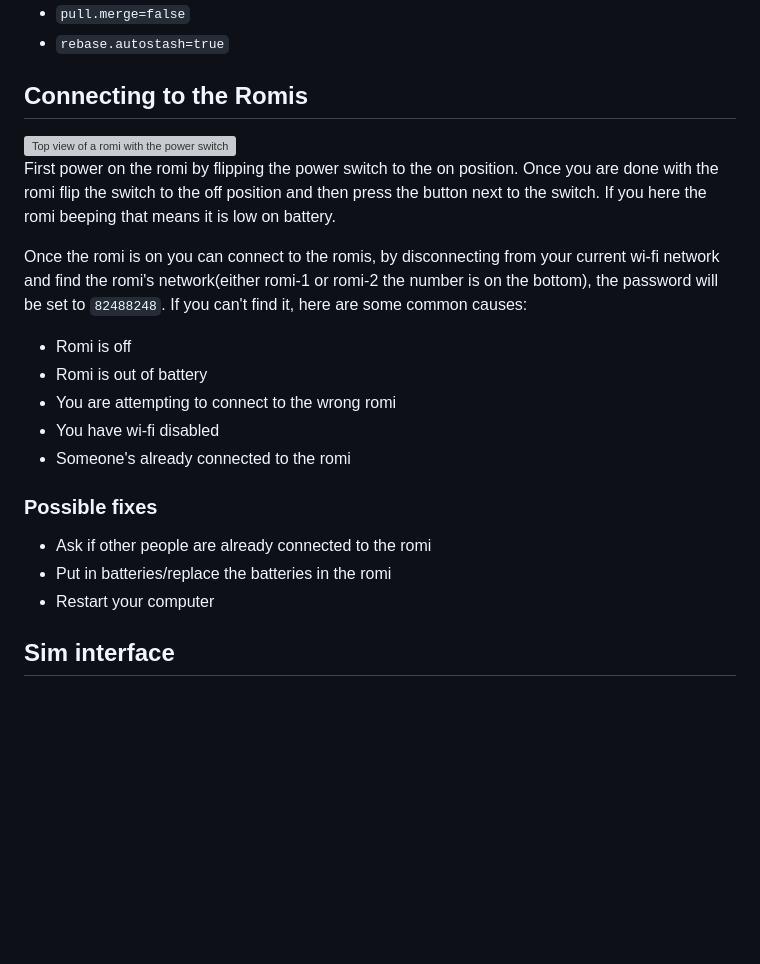
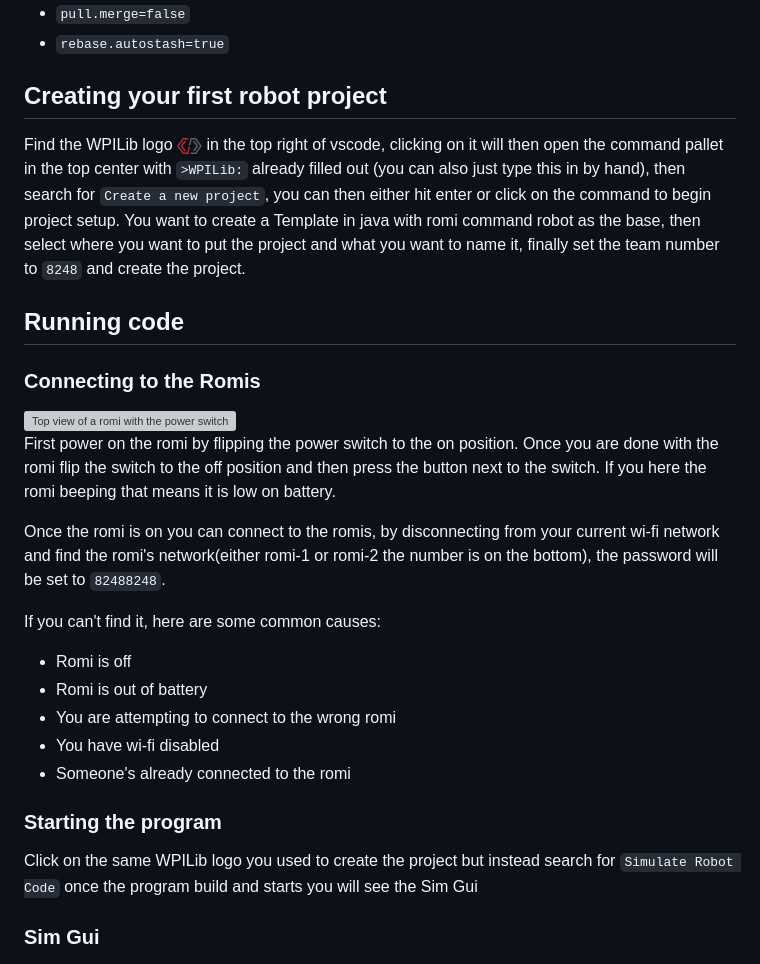
Before and after one commit to ChainLynxRobotics/Romi-Projects, a Markdown page: Task 0/Instructions.md, the part around one of its changes. GitHub-like rendering; blank space fills up the shorter version; grey boxes are pictures that could not be loaded.

```diff
--- a/Task 0/Instructions.md
+++ b/Task 0/Instructions.md
@@ -42,13 +42,22 @@ There a few more settings you should set to make git easier to use
 - `pull.merge=false`
 - `rebase.autostash=true`
 
-## Connecting to the Romis
+
+## Creating your first robot project
+
+Find the WPILib logo <img src="./wpilib%20logo.png" alt="wpilib logo" width="25"/> in the top right of vscode, clicking on it will then open the command pallet in the top center with `>WPILib:` already filled out (you can also just type this in by hand), then search for `Create a new project`, you can then either hit enter or click on the command to begin project setup. You want to create a Template in java with romi command robot as the base, then select where you want to put the project and what you want to name it, finally set the team number to `8248` and create the project.
+
+## Running code
+
+### Connecting to the Romis
 
 <img src="./RomiPowerButton.png" alt="Top view of a romi with the power switch circled in red" width=500>
 
 First power on the romi by flipping the power switch to the on position. Once you are done with the romi flip the switch to the off position and then press the button next to the switch. If you here the romi beeping that means it is low on battery.
 
-Once the romi is on you can connect to the romis, by disconnecting from your current wi-fi network and find the romi's network(either romi-1 or romi-2 the number is on the bottom), the password will be set to `82488248`. If you can't find it, here are some common causes:
+Once the romi is on you can connect to the romis, by disconnecting from your current wi-fi network and find the romi's network(either romi-1 or romi-2 the number is on the bottom), the password will be set to `82488248`.
+
+If you can't find it, here are some common causes:
 
 - Romi is off
 - Romi is out of battery
@@ -56,13 +65,11 @@ Once the romi is on you can connect to the romis, by disconnecting from your cur
 - You have wi-fi disabled
 - Someone's already connected to the romi
 
-### Possible fixes
+### Starting the program
 
-- Ask if other people are already connected to the romi
-- Put in batteries/replace the batteries in the romi
-- Restart your computer
+Click on the same WPILib logo you used to create the project but instead search for `Simulate Robot Code` once the program build and starts you will see the Sim Gui
 
-## Sim interface
+### Sim Gui
 
 <img src="./Sim.png" alt="Sim Interface" width="1301"/>
 
```
Also changed, not shown: other parts of Task 0/Instructions.md (+14 -11 lines), Task 1/Instructions.md (+0 -11 lines), Task 0/Joysticks.png (added), Task 0/RobotState.png (added), Task 0/wpilib logo.png (renamed from Task 1/wpilib logo.png).
